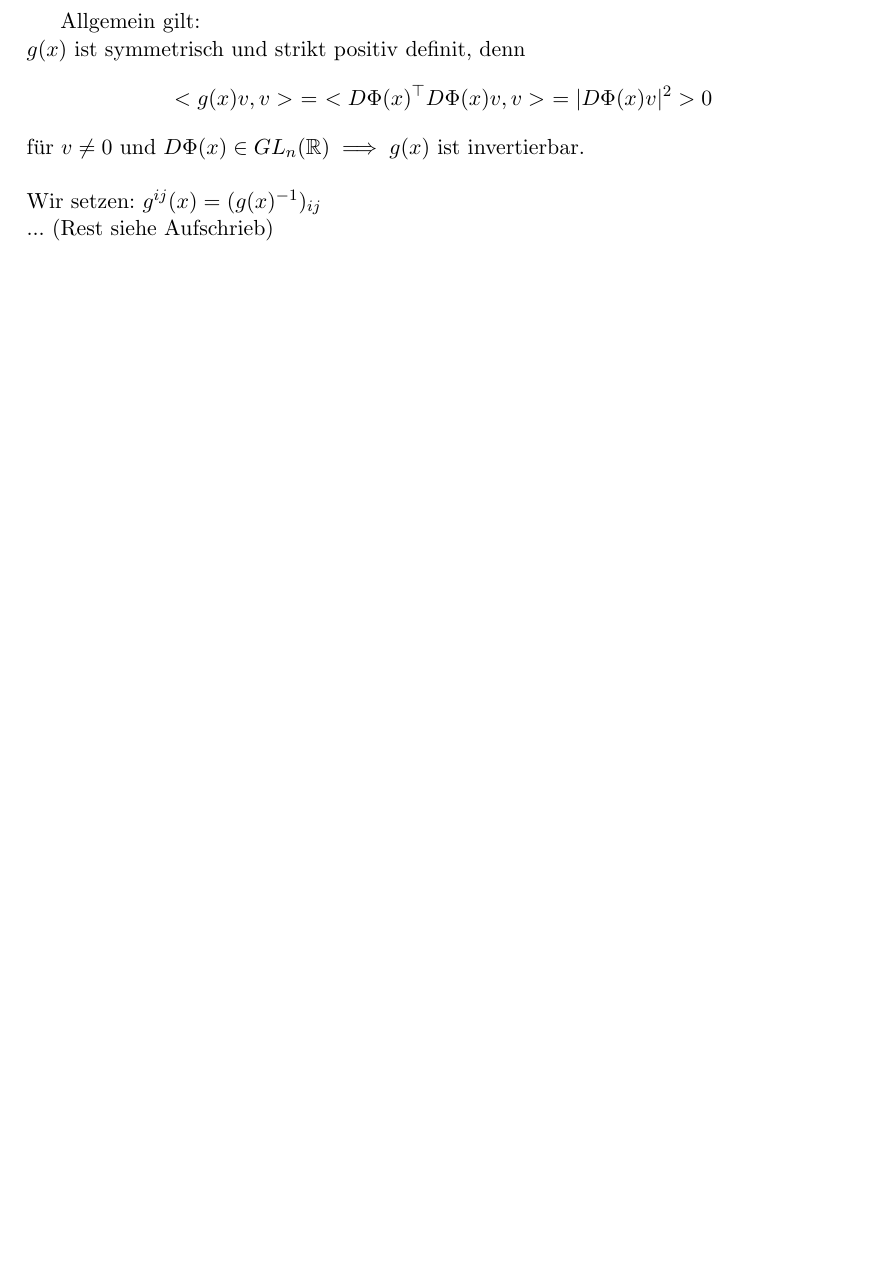
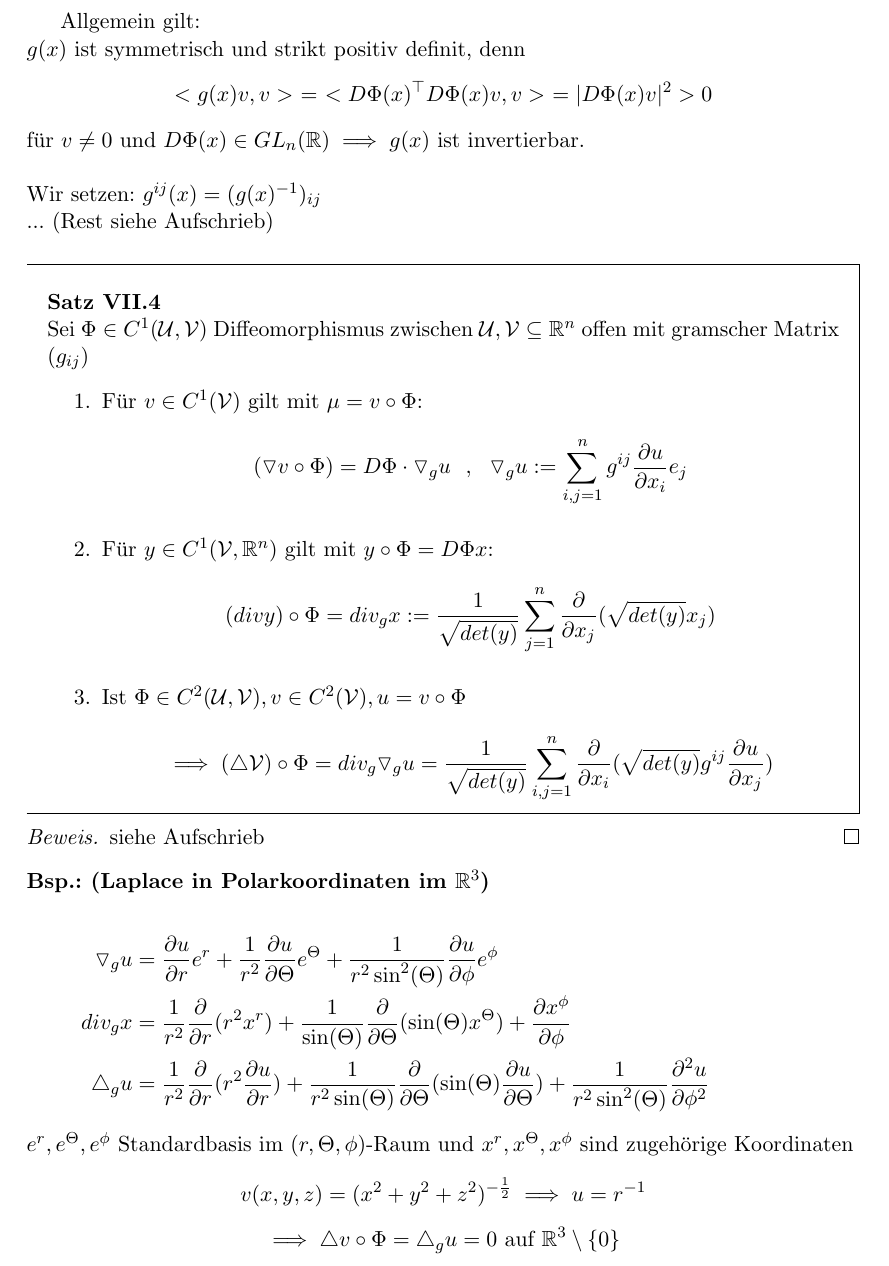
Before and after one commit to LarsGavris/analysis3, a LaTeX document (analysis_3_skript.tex, which reads chapter7.tex): part of page 5 of 5 before the commit and part of page 56 of 56 after it, cut so that both start at the same text, the shorter picture padded with empty space. Compiled offline with pdfLaTeX.

Commit message:
VL 20 fertig

```diff
--- a/chapter7.tex
+++ b/chapter7.tex
@@ -124,3 +124,29 @@
     Wir setzen: $g^{ij}(x) = (g(x)^{-1})_{ij}$\\
     ... (Rest siehe Aufschrieb)
   \end{remark}
+
+  \begin{theorem}
+    Sei $\Phi \in C^1(\script{U}, \script{V})$ Diffeomorphismus zwischen $\script{U}, \script{V} \subseteq \mathbb{R}^n$ offen mit gramscher Matrix $(g_{ij})$
+    \begin{enumerate}
+      \item Für $v \in C^1(\script{V})$ gilt mit $\mu = v \circ \Phi$:
+      $$(\triangledown v \circ \Phi) = D\Phi \cdot \triangledown_g u \ \ , \ \ \triangledown_g u := \sum\limits_{i,j=1}^n g^{ij} \frac{\partial u}{\partial x_i} e_j$$
+      \item Für $y \in C^1(\script{V}, \mathbb{R}^n)$ gilt mit $y \circ \Phi = D\Phi x$:
+        $$(div y) \circ \Phi = div_g x := \frac{1}{\sqrt{det(y)}} \sum\limits_{j=1}^n \frac{\partial}{\partial x_j} (\sqrt{det(y)} x_j)$$
+      \item Ist $\Phi \in C^2(\script{U}, \script{V}), v \in C^2(\script{V}), u = v \circ \Phi$
+        $$\implies (\triangle \script{V}) \circ \Phi = div_g \triangledown_g u = \frac{1}{\sqrt{det(y)}} \sum\limits_{i,j=1}^n \frac{\partial}{\partial x_i} (\sqrt{det(y)} g^{ij} \frac{\partial u}{\partial x_j})$$
+    \end{enumerate}
+  \end{theorem}
+  \begin{proof}
+    siehe Aufschrieb
+  \end{proof}
+
+  \begin{example}[Laplace in Polarkoordinaten im $\mathbb{R}^3$]
+    \begin{align*}
+      \triangledown_g u &= \frac{\partial u}{\partial r} e^r + \frac{1}{r^2} \frac{\partial u}{\partial \Theta} e^{\Theta} + \frac{1}{r^2 \sin^2(\Theta)} \frac{\partial u}{\partial \phi} e^{\phi}\\
+      div_g x &= \frac{1}{r^2} \frac{\partial}{\partial r} (r^2 x^r) + \frac{1}{\sin(\Theta)} \frac{\partial}{\partial \Theta} (\sin(\Theta) x^{\Theta}) + \frac{\partial x^{\phi}}{\partial \phi}\\
+      \triangle_g u &= \frac{1}{r^2} \frac{\partial}{\partial r} (r^2 \frac{\partial u}{\partial r})  + \frac{1}{r^2 \sin(\Theta)} \frac{\partial}{\partial \Theta} (\sin(\Theta) \frac{\partial u}{\partial \Theta}) + \frac{1}{r^2 \sin^2(\Theta)} \frac{\partial^2 u}{\partial \phi^2}
+    \end{align*}
+    $e^r, e^{\Theta}, e^{\phi}$ Standardbasis im $(r, \Theta, \phi)$-Raum und $x^r, x^{\Theta}, x^{\phi}$ sind zugehörige Koordinaten
+    $$v(x,y,z) = (x^2 + y^2 + z^2)^{-\frac{1}{2}} \implies u = r^{-1}$$
+    $$\implies \triangle v\circ \Phi = \triangle_g u = 0 \text{ auf }\mathbb{R}^3\setminus\{0\}$$
+  \end{example}
```
Also changed, not shown: analysis_3_skript.tex (+6 -6 lines), analysis_3_skript.pdf, 2 other files.
